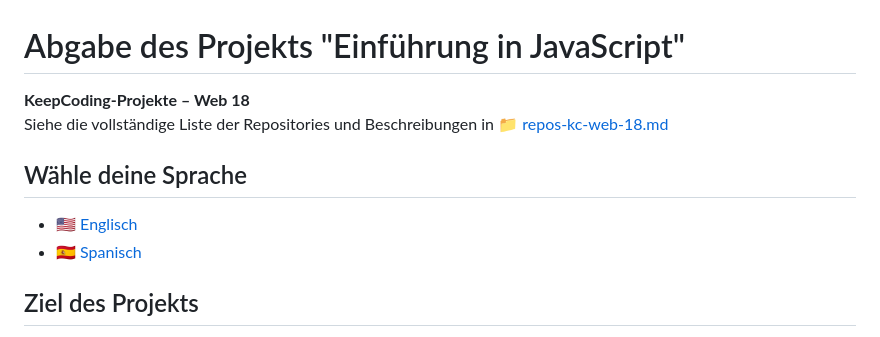
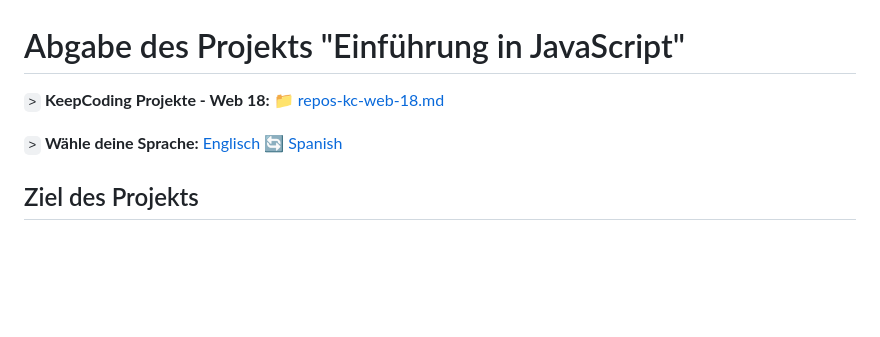
Before and after one commit to pablo-sch/keepcoding-01-javascript-basics, a Markdown page: docs/README.de.md, the part around the change. Rendered like a GitHub page; blank space fills up the shorter version.

```diff
--- a/docs/README.de.md
+++ b/docs/README.de.md
@@ -1,12 +1,8 @@
 # Abgabe des Projekts "Einführung in JavaScript"
 
-**KeepCoding-Projekte – Web 18**
-Siehe die vollständige Liste der Repositories und Beschreibungen in 📁 [repos-kc-web-18.md](https://github.com/pablo-sch/pablo-sch/blob/main/docs/repos-kc-web-18.md)
+`>` **KeepCoding Projekte - Web 18:** 📁 [repos-kc-web-18.md](https://github.com/pablo-sch/pablo-sch/blob/main/docs/repos-kc-web-18.md)
 
-## Wähle deine Sprache
-
-- 🇺🇸 [Englisch](README.md)
-- 🇪🇸 [Spanisch](README.es.md)
+`>` **Wähle deine Sprache:** [Englisch](README.md) 🔄 [Spanish](README.es.md)
 
 <!-- ------------------------------------------------------------------------------------------- -->
 
```
Also changed, not shown: docs/README.md (+2 -6 lines).
